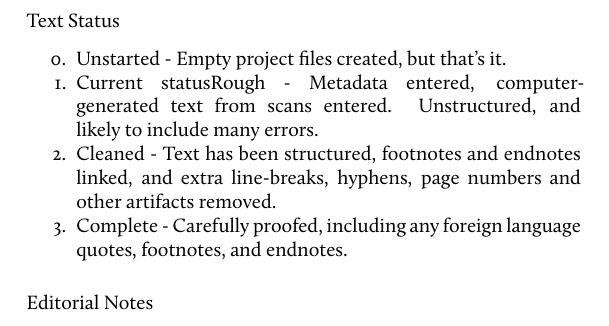
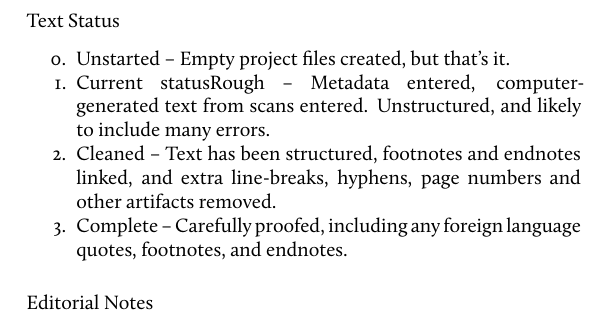
Before and after one commit to warhornmedia/bonar-peace, a LaTeX book (Bonar-Peace.tex): part of page 6 of 107, cut so that both start at the same text. The pictures show the PDF file Bonar-Peace.pdf that the author committed with the source.

```diff
--- a/Bonar-Peace.tex
+++ b/Bonar-Peace.tex
@@ -179,13 +179,13 @@
 \setcounter{enumi}{-1}
 \tightlist
 \item
-  Unstarted - Empty project files created, but that's it.
+  \emph{Unstarted} -- Empty project files created, but that's it.
 \item
-  \textbf{Current status}Rough - Metadata entered, computer-generated text from scans entered. Unstructured, and likely to include many errors.
+  \textbf{Current status}\emph{Rough} -- Metadata entered, computer-generated text from scans entered. Unstructured, and likely to include many errors.
 \item
-  Cleaned - Text has been structured, footnotes and endnotes linked, and extra line-breaks, hyphens, page numbers and other artifacts removed.
+  \emph{Cleaned} -- Text has been structured, footnotes and endnotes linked, and extra line-breaks, hyphens, page numbers and other artifacts removed.
 \item
-  Complete - Carefully proofed, including any foreign language quotes, footnotes, and endnotes.
+  \emph{Complete} -- Carefully proofed, including any foreign language quotes, footnotes, and endnotes.
 \end{enumerate}
 
 \hypertarget{editorial-notes}{%
```
Also changed, not shown: Bonar-Peace.pdf, 4 other files.
